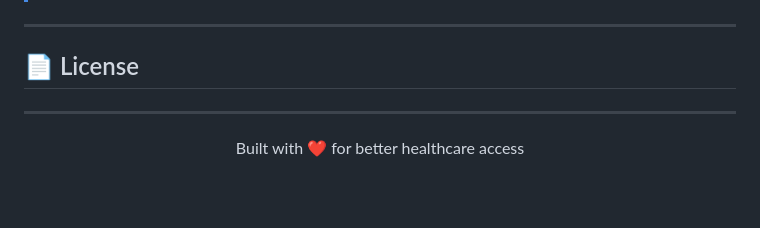
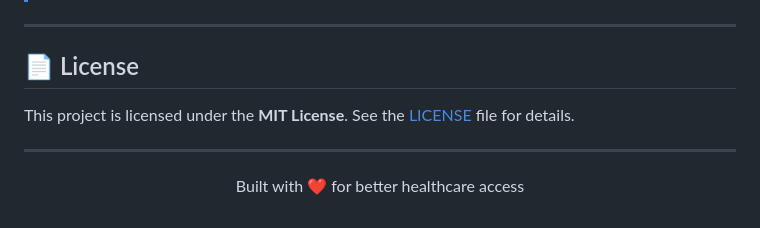
Before and after one commit to Asjad-ux/medizy, a Markdown page: README.md, the part around the change. Drawn GitHub-style; blank space fills up the shorter version.

Commit message:
Include MIT License details in README
Add license information under the License section.

```diff
--- a/README.md
+++ b/README.md
@@ -343,7 +343,7 @@ Contributions, issues, and feature requests are welcome.
 ---
 
 ## 📄 License
-
+This project is licensed under the **MIT License**. See the [LICENSE](LICENSE) file for details.
 
 
 ---
```
